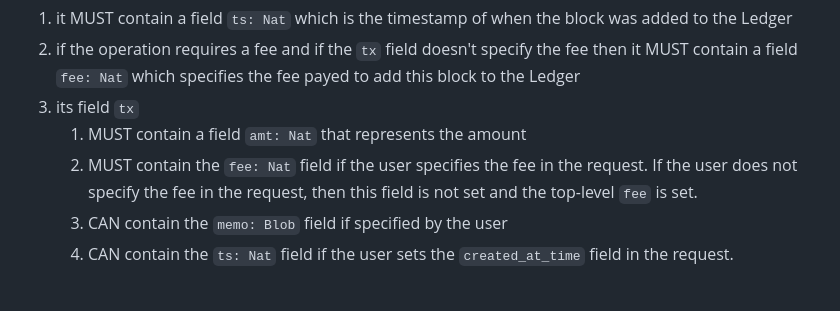
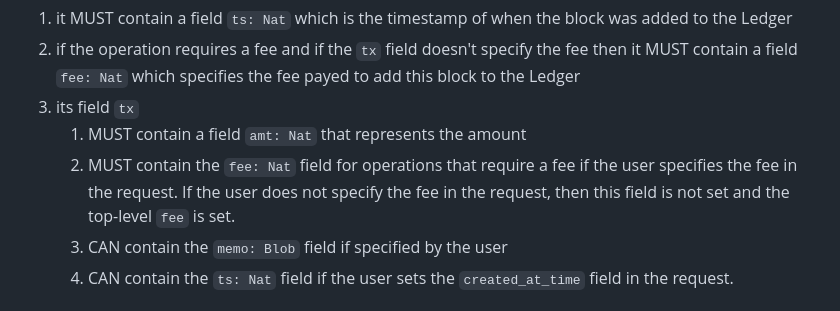
Before and after one commit to dfinity/ICRC-1, a Markdown page: standards/ICRC-3/README.md, the part around the change. Rendered like a GitHub page.

Commit message:
Update standards/ICRC-3/README.md
Co-authored-by: :Levi. <31335633+levifeldman@users.noreply.github.com>

```diff
--- a/standards/ICRC-3/README.md
+++ b/standards/ICRC-3/README.md
@@ -102,7 +102,7 @@ A generic ICRC-1 or ICRC-2 Block:
 2. if the operation requires a fee and if the `tx` field doesn't specify the fee then it MUST contain a field `fee: Nat` which specifies the fee payed to add this block to the Ledger
 3. its field `tx`
     1. MUST contain a field `amt: Nat` that represents the amount
-    2. MUST contain the `fee: Nat` field if the user specifies the fee in the request. If the user does not specify the fee in the request, then this field is not set and the top-level `fee` is set.
+    2. MUST contain the `fee: Nat` field for operations that require a fee if the user specifies the fee in the request. If the user does not specify the fee in the request, then this field is not set and the top-level `fee` is set.
     3. CAN contain the `memo: Blob` field if specified by the user
     4. CAN contain the `ts: Nat` field if the user sets the `created_at_time` field in the request.
 
```
